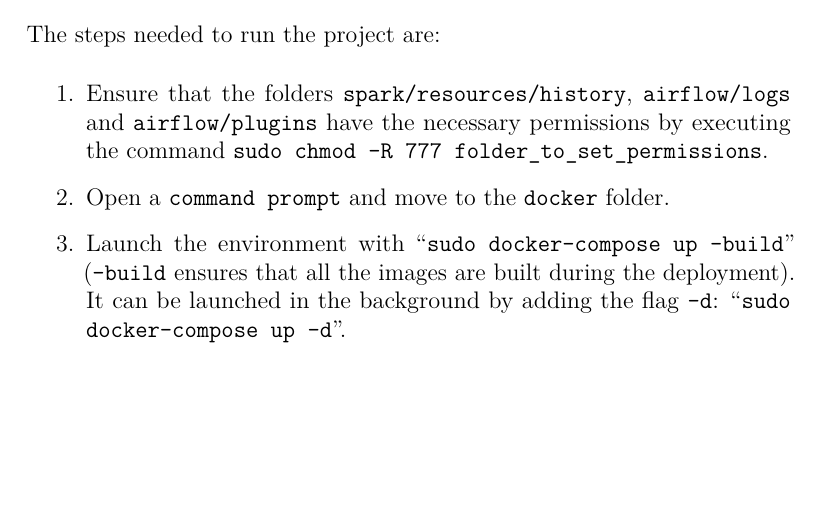
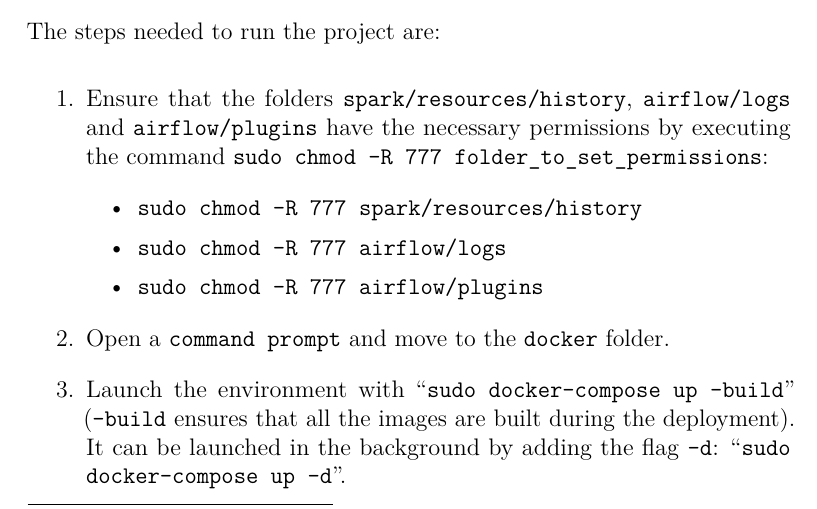
Before and after one commit to AdrianRiesco/Masters-Thesis-on-Big-Data, a LaTeX thesis (doc/memoria.tex, which reads doc/tex/D_Programmer_guide.tex): part of page 78 of 87, cut so that both start at the same text, the shorter picture padded with empty space. Compiled offline with pdfLaTeX.

Commit message:
Minor changes

```diff
--- a/doc/tex/D_Programmer_guide.tex
+++ b/doc/tex/D_Programmer_guide.tex
@@ -69,7 +69,12 @@
 \section{Compilation, installation and execution of the project} \label{programmer_execute}
 \nonzeroparskip The steps needed to run the project are:
 \begin{enumerate}
-	\item Ensure that the folders \texttt{spark/resources/history}, \texttt{airflow/logs} and \texttt{airflow/plugins} have the necessary permissions by executing the command \texttt{sudo chmod -R 777 folder\_to\_set\_permissions}.
+	\item Ensure that the folders \texttt{spark/resources/history}, \texttt{airflow/logs} and \texttt{airflow/plugins} have the necessary permissions by executing the command \texttt{sudo chmod -R 777 folder\_to\_set\_permissions}:
+	\begin{itemize}
+		\item \texttt{sudo chmod -R 777 spark/resources/history}
+		\item \texttt{sudo chmod -R 777 airflow/logs}
+		\item \texttt{sudo chmod -R 777 airflow/plugins}
+	\end{itemize}
 	\item Open a \texttt{command prompt} and move to the \texttt{docker} folder.
 	\item Launch the environment with ``\texttt{sudo docker-compose up --build}'' (\texttt{--build} ensures that all the images are built during the deployment). It can be launched in the background by adding the flag \texttt{-d}: ``\texttt{sudo docker-compose up -d}''.
 	\item Wait until all the services have started and are in a healthy state. It usually is achieved when the \texttt{airflow\_webserver\_container} is continuously displaying a status message. If the flag \texttt{-d} was included, the logs can be accessed with the command ``\texttt{sudo docker-compose logs}''. A list of the services can be displayed with the command ``\texttt{sudo docker ps}''.
```
